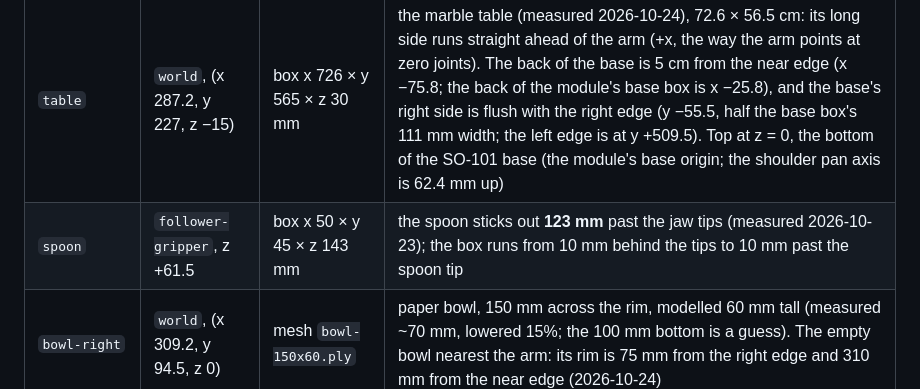
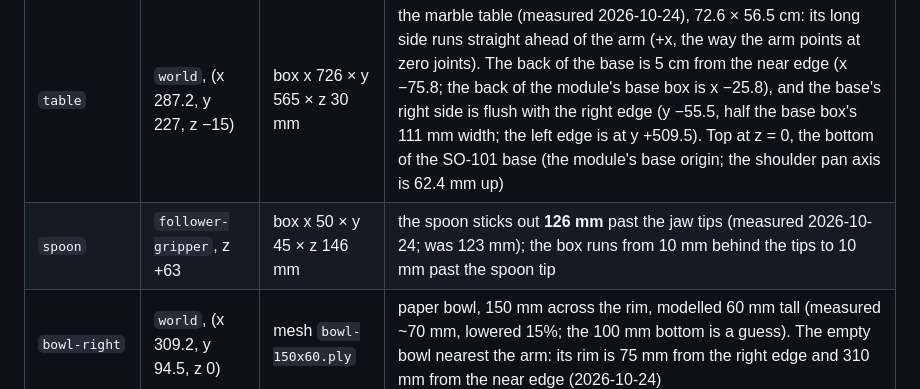
Before and after one commit to Wafleem/assistive-feeding-arm, a Markdown page: docs/SO101_SETUP.md, the part around the change. GitHub-like rendering.

Commit message:
Spoon re-measured: 126 mm past the jaw tips
The spoon box is now 146 mm long (10 mm margin each end), centred 63 mm
past the jaw tips. Live on orin-dev-kit (2026-10-24).

Co-Authored-By: Claude Opus 5.5 <noreply@anthropic.com>
(cherry picked from commit 65600e50ce084170cd0ccafab138d8b45cfe1a78)

```diff
--- a/docs/SO101_SETUP.md
+++ b/docs/SO101_SETUP.md
@@ -133,7 +133,7 @@ Viewing detections:
 | Component | Parent | Geometry | Why |
 |---|---|---|---|
 | `table` | `world`, (x 287.2, y 227, z −15) | box x 726 × y 565 × z 30 mm | the marble table (measured 2026-10-24), 72.6 × 56.5 cm: its long side runs straight ahead of the arm (+x, the way the arm points at zero joints). The back of the base is 5 cm from the near edge (x −75.8; the back of the module's base box is x −25.8), and the base's right side is flush with the right edge (y −55.5, half the base box's 111 mm width; the left edge is at y +509.5). Top at z = 0, the bottom of the SO-101 base (the module's base origin; the shoulder pan axis is 62.4 mm up) |
-| `spoon` | `follower-gripper`, z +61.5 | box x 50 × y 45 × z 143 mm | the spoon sticks out **123 mm** past the jaw tips (measured 2026-10-23); the box runs from 10 mm behind the tips to 10 mm past the spoon tip |
+| `spoon` | `follower-gripper`, z +63 | box x 50 × y 45 × z 146 mm | the spoon sticks out **126 mm** past the jaw tips (measured 2026-10-24; was 123 mm); the box runs from 10 mm behind the tips to 10 mm past the spoon tip |
 | `bowl-right` | `world`, (x 309.2, y 94.5, z 0) | mesh `bowl-150x60.ply` | paper bowl, 150 mm across the rim, modelled 60 mm tall (measured ~70 mm, lowered 15%; the 100 mm bottom is a guess). The empty bowl nearest the arm: its rim is 75 mm from the right edge and 310 mm from the near edge (2026-10-24) |
 | `bowl-left` | `world`, (x 234.2, y 259.5, z 0) | mesh `bowl-150x60.ply` | the same bowl (the cereal bowl): its rim is 240 mm from the right edge and 235 mm from the near edge (2026-10-24). A third bowl, farther back, isn't modelled yet |
 
```
